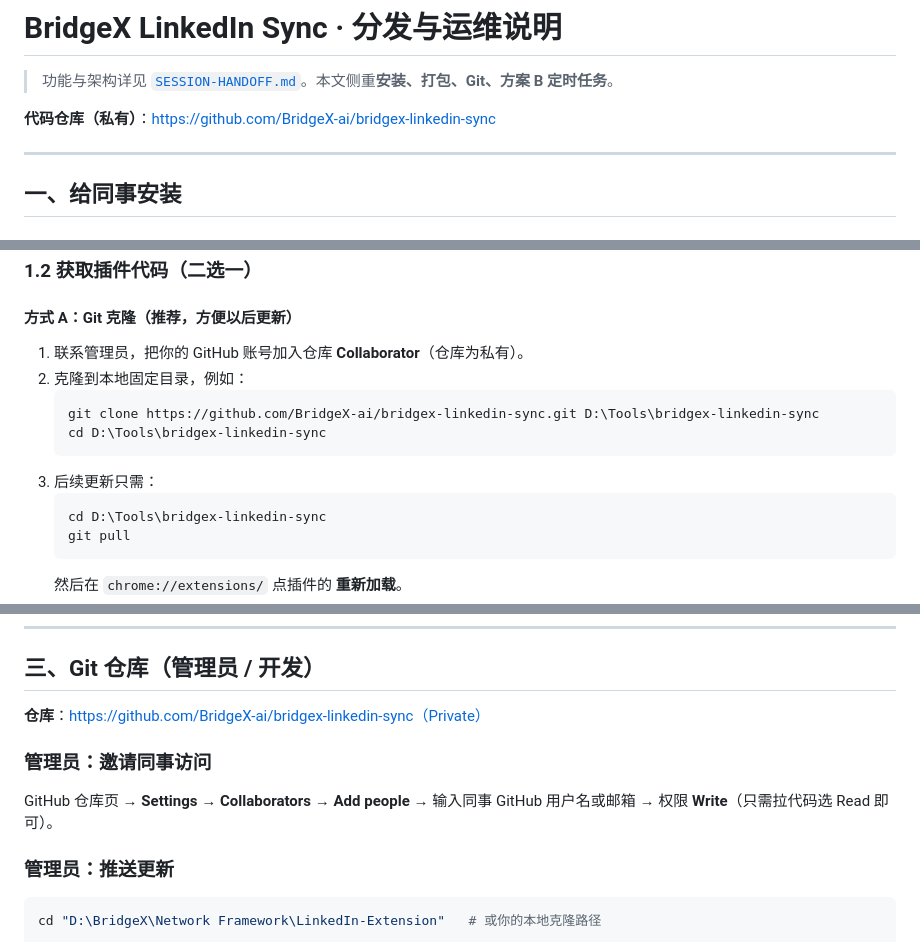
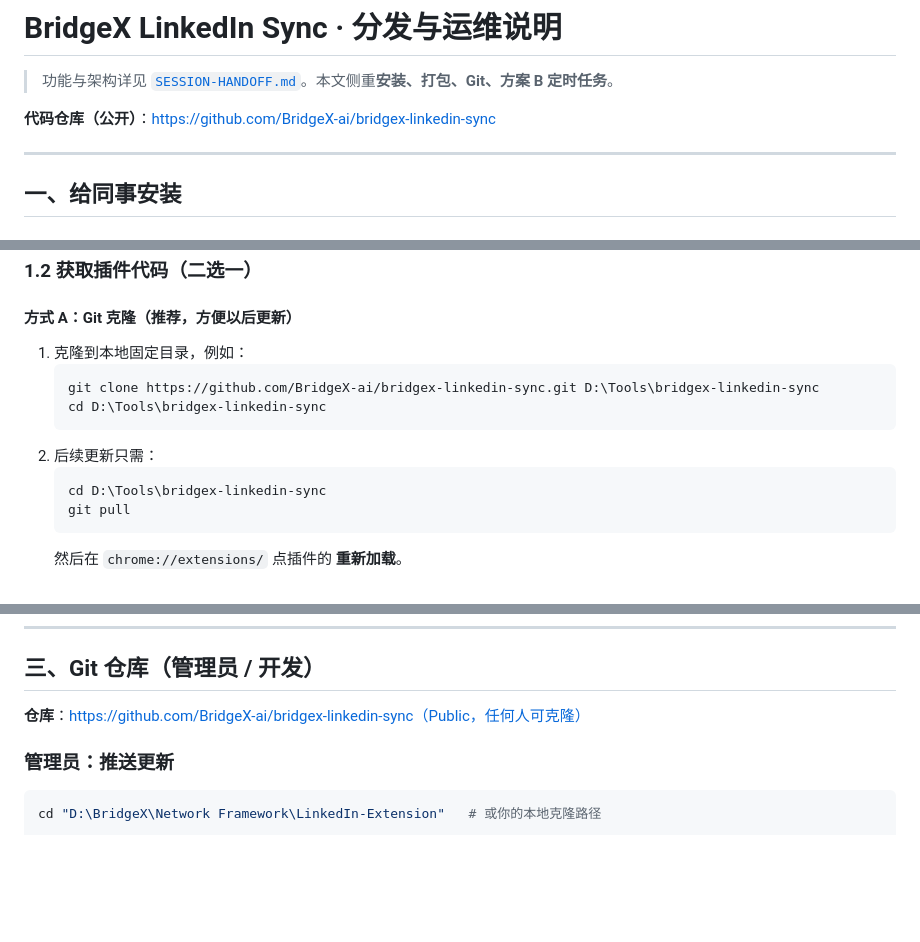
Before and after one commit to bridgeXai/bridgex-linkedin-sync, a Markdown page: DISTRIBUTION.md, 3 parts joined by grey strips. Drawn GitHub-style; blank space fills up the shorter version.

Commit message:
docs: reflect public GitHub repo visibility
Co-authored-by: Cursor <cursoragent@cursor.com>

````diff
--- a/DISTRIBUTION.md
+++ b/DISTRIBUTION.md
@@ -2,7 +2,7 @@
 
 > 功能与架构详见 [`SESSION-HANDOFF.md`](./SESSION-HANDOFF.md)。本文侧重**安装、打包、Git、方案 B 定时任务**。
 
-**代码仓库（私有）**：https://github.com/BridgeX-ai/bridgex-linkedin-sync
+**代码仓库（公开）**：https://github.com/BridgeX-ai/bridgex-linkedin-sync
 
 ---
 
@@ -26,13 +26,12 @@
 
 #### 方式 A：Git 克隆（推荐，方便以后更新）
 
-1. 联系管理员，把你的 GitHub 账号加入仓库 **Collaborator**（仓库为私有）。
-2. 克隆到本地固定目录，例如：
+1. 克隆到本地固定目录，例如：
    ```powershell
    git clone https://github.com/BridgeX-ai/bridgex-linkedin-sync.git D:\Tools\bridgex-linkedin-sync
    cd D:\Tools\bridgex-linkedin-sync
    ```
-3. 后续更新只需：
+2. 后续更新只需：
    ```powershell
    cd D:\Tools\bridgex-linkedin-sync
    git pull
@@ -154,11 +153,7 @@ Compress-Archive -Path * -DestinationPath ..\LinkedIn-Extension-dist.zip -Force
 
 ## 三、Git 仓库（管理员 / 开发）
 
-**仓库**：https://github.com/BridgeX-ai/bridgex-linkedin-sync（Private）
-
-### 管理员：邀请同事访问
-
-GitHub 仓库页 → **Settings** → **Collaborators** → **Add people** → 输入同事 GitHub 用户名或邮箱 → 权限 **Write**（只需拉代码选 Read 即可）。
+**仓库**：https://github.com/BridgeX-ai/bridgex-linkedin-sync（Public，任何人可克隆）
 
 ### 管理员：推送更新
 
````
Also changed, not shown: README.md (+1 -1 lines).
